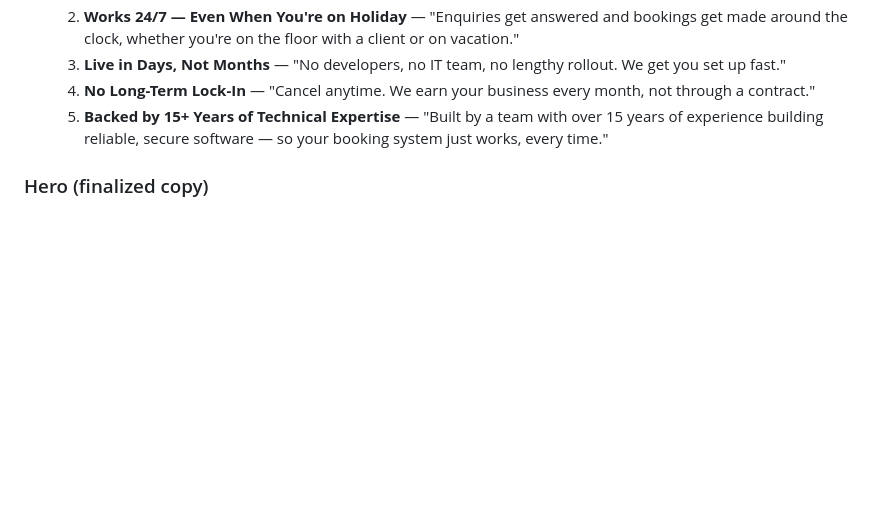
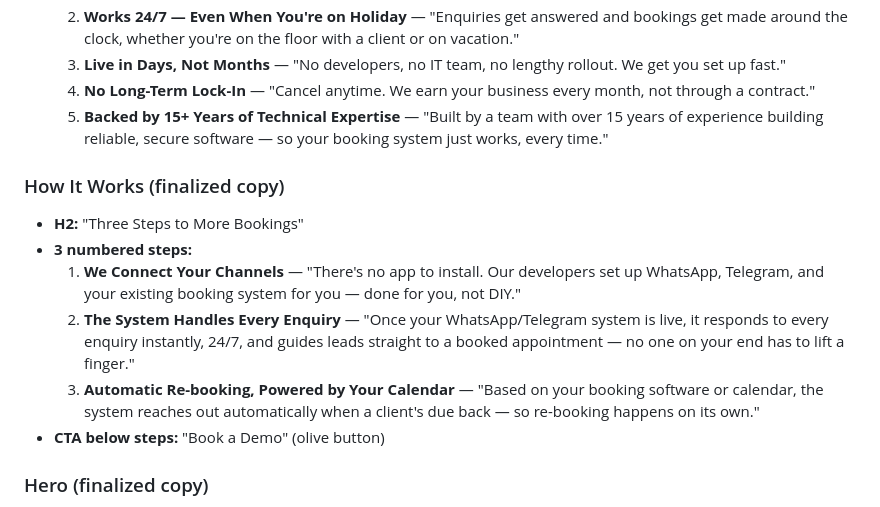
Before and after one commit to bellatechnologies/company-website, a Markdown page: plan.md, the part around the change. Drawn GitHub-style; blank space fills up the shorter version.

Commit message:
docs: lock in How It Works section copy

```diff
--- a/plan.md
+++ b/plan.md
@@ -90,6 +90,21 @@ Headline framed as a question (same device as the hero).
      years of experience building reliable, secure software — so your booking system
      just works, every time."
 
+### How It Works (finalized copy)
+
+- **H2:** "Three Steps to More Bookings"
+- **3 numbered steps:**
+  1. **We Connect Your Channels** — "There's no app to install. Our developers set
+     up WhatsApp, Telegram, and your existing booking system for you — done for you,
+     not DIY."
+  2. **The System Handles Every Enquiry** — "Once your WhatsApp/Telegram system is
+     live, it responds to every enquiry instantly, 24/7, and guides leads straight to
+     a booked appointment — no one on your end has to lift a finger."
+  3. **Automatic Re-booking, Powered by Your Calendar** — "Based on your booking
+     software or calendar, the system reaches out automatically when a client's due
+     back — so re-booking happens on its own."
+- **CTA below steps:** "Book a Demo" (olive button)
+
 ### Hero (finalized copy)
 
 Modeled on [anviksika.in](https://anviksika.in/)'s hero pattern: pain-first headline,
```
